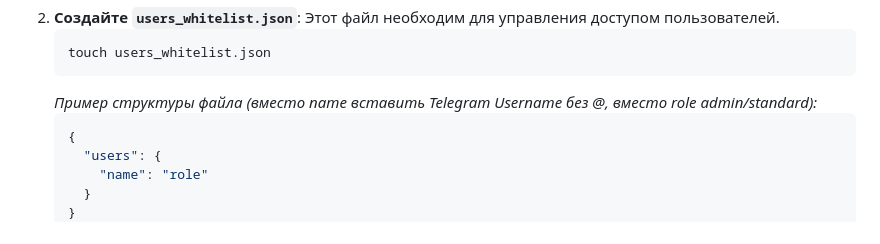
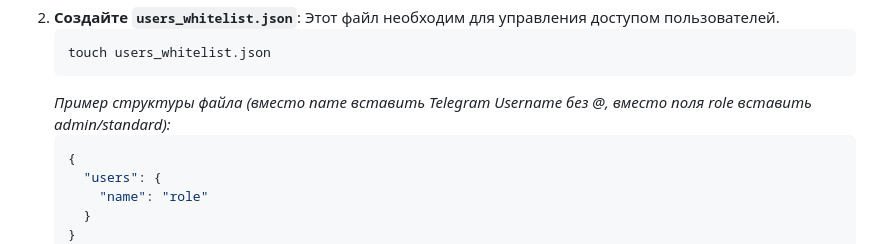
Before and after one commit to SgiSbi/AI-agent-pitch-deck-sommelier, a Markdown page: README.md, the part around the change. GitHub-like rendering.

````diff
--- a/README.md
+++ b/README.md
@@ -68,7 +68,7 @@ cd ../frontend
     ```bash
     touch users_whitelist.json
     ```
-    *Пример структуры файла (вместо name вставить Telegram Username без @, вместо role admin/standard):*
+    *Пример структуры файла (вместо name вставить Telegram Username без @, вместо поля role вставить admin/standard):*
     ```json
     {
       "users": {
````
